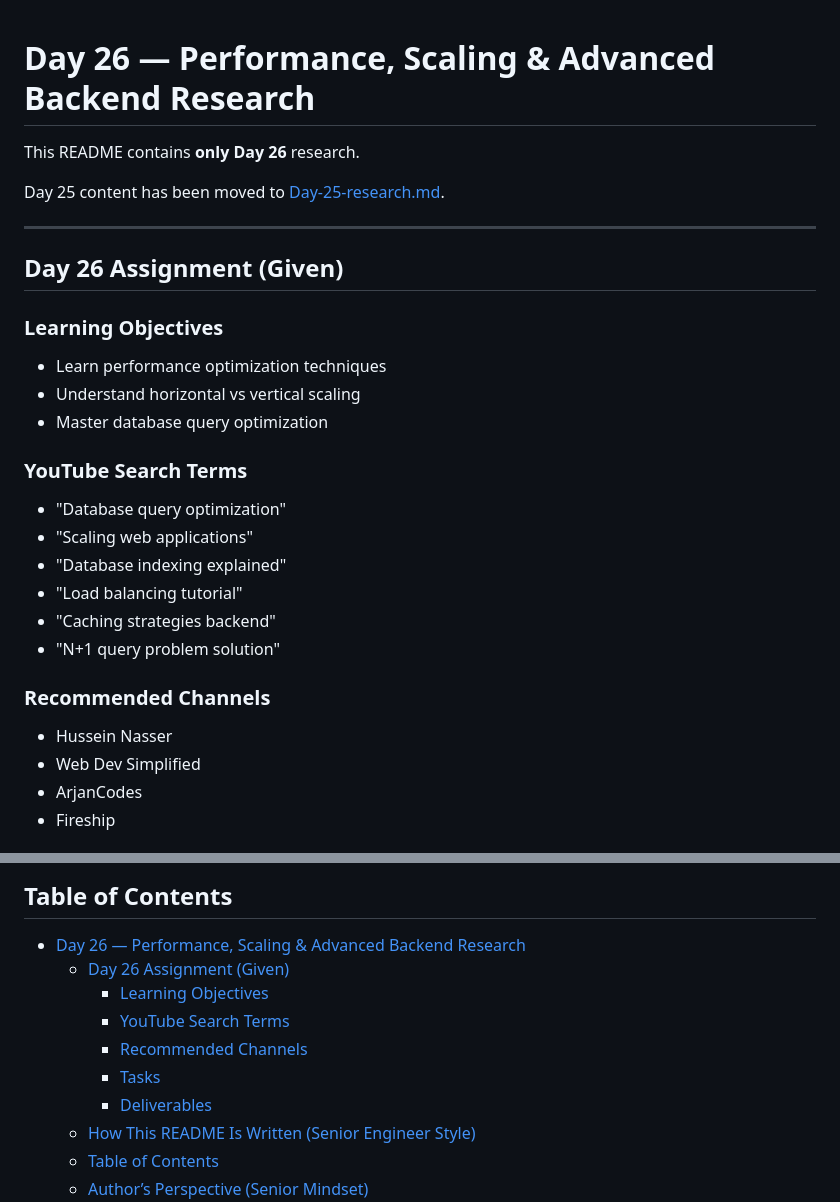
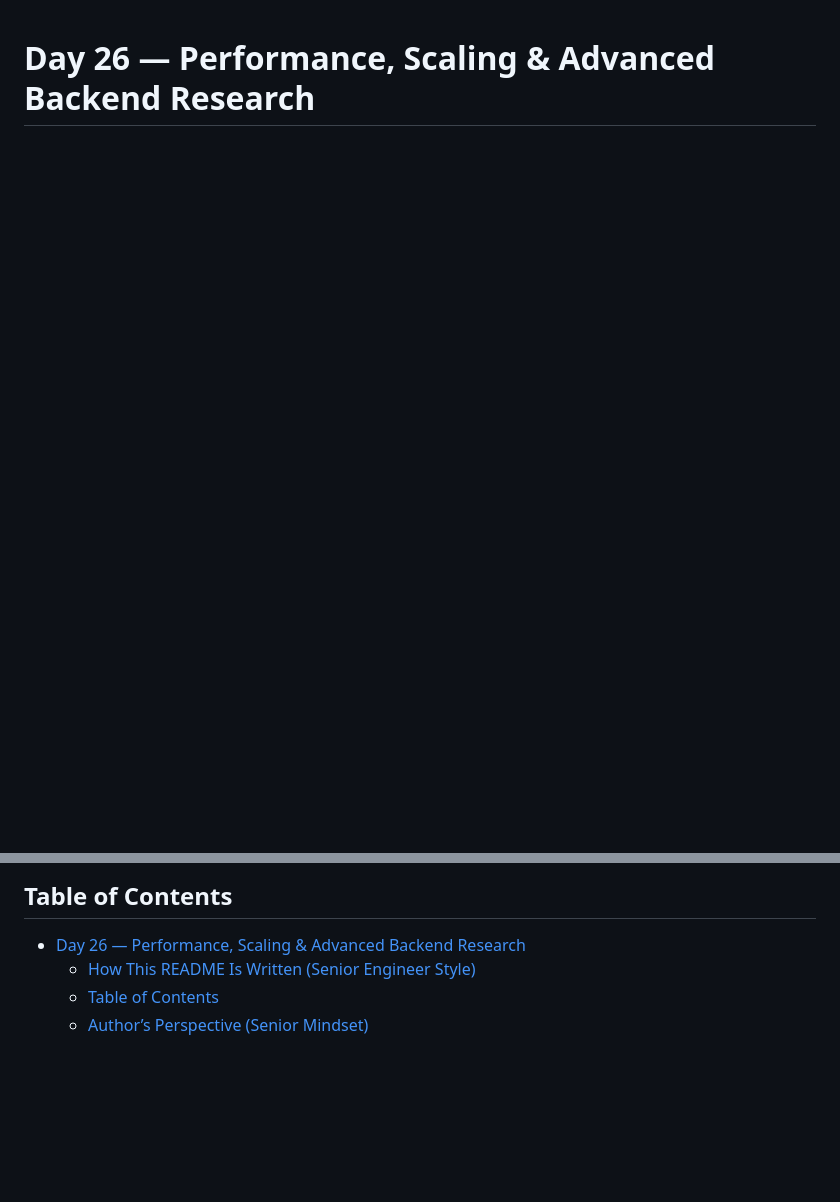
Before and after one commit to bhargava562/python-backend-fundamentals, a Markdown page: Day-25-26/README.md, 2 parts joined by grey strips. GitHub-like rendering; blank space fills up the shorter version.

```diff
--- a/Day-25-26/README.md
+++ b/Day-25-26/README.md
@@ -1,32 +1 @@
 # Day 26 — Performance, Scaling & Advanced Backend Research
-
-This README contains **only Day 26** research.
-
-Day 25 content has been moved to [Day-25-research.md](Day-25-research.md).
-
----
-
-## Day 26 Assignment (Given)
-
-### Learning Objectives
-
-- Learn performance optimization techniques
-- Understand horizontal vs vertical scaling
-- Master database query optimization
-
-### YouTube Search Terms
-
-- "Database query optimization"
-- "Scaling web applications"
-- "Database indexing explained"
-- "Load balancing tutorial"
-- "Caching strategies backend"
-- "N+1 query problem solution"
-
-### Recommended Channels
-
-- Hussein Nasser
-- Web Dev Simplified
-- ArjanCodes
-- Fireship
-
@@ -115,12 +15,6 @@ Use it as both a study guide and an implementation checklist.
 ## Table of Contents
 
 - [Day 26 — Performance, Scaling \& Advanced Backend Research](#day-26--performance-scaling--advanced-backend-research)
-  - [Day 26 Assignment (Given)](#day-26-assignment-given)
-    - [Learning Objectives](#learning-objectives)
-    - [YouTube Search Terms](#youtube-search-terms)
-    - [Recommended Channels](#recommended-channels)
-    - [Tasks](#tasks)
-    - [Deliverables](#deliverables)
   - [How This README Is Written (Senior Engineer Style)](#how-this-readme-is-written-senior-engineer-style)
   - [Table of Contents](#table-of-contents)
   - [Author’s Perspective (Senior Mindset)](#authors-perspective-senior-mindset)
```
Also changed, not shown: other parts of Day-25-26/README.md (+0 -69 lines).
